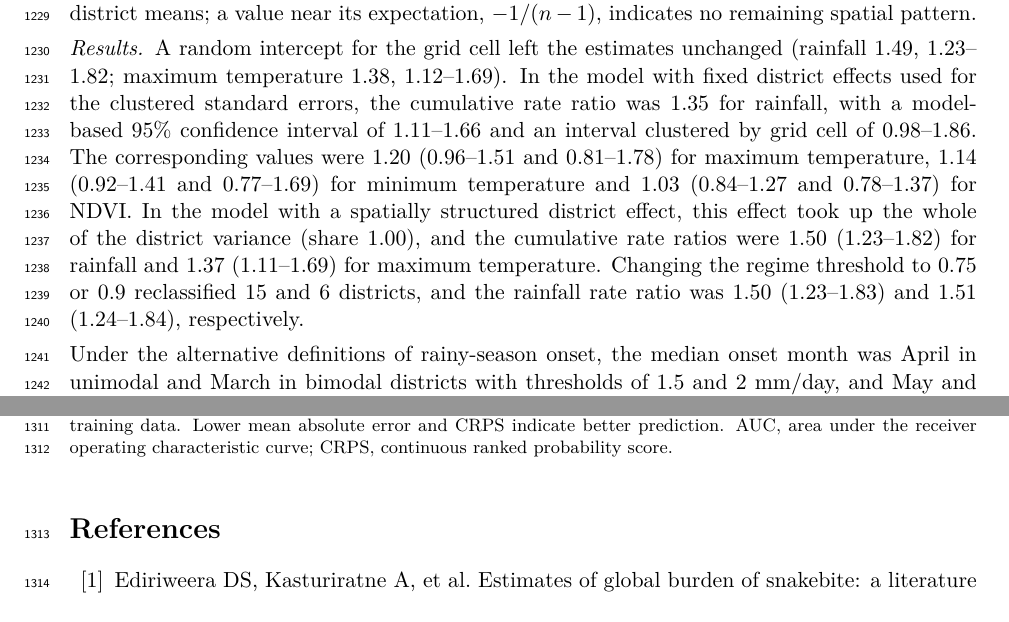
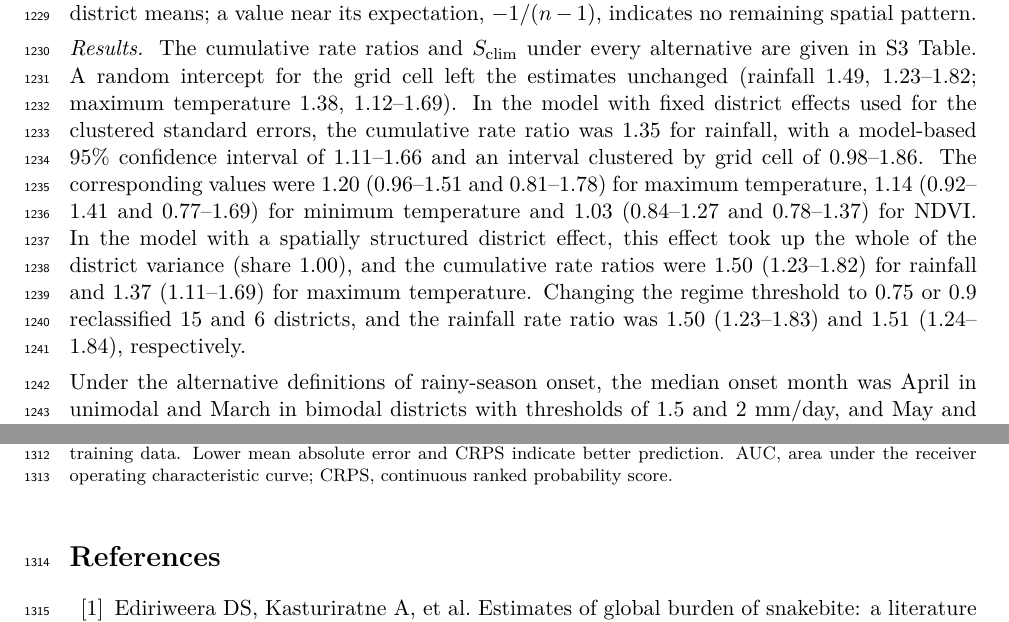
Before and after one commit to pascalantwi/Snakebite-work, a LaTeX document (latex/main.tex): two parts of pages 39 and 46 of 50, joined at a grey line, cut so that both start at the same text. Compiled offline with pdfLaTeX.

Commit message:
S1 Text section I: cite S3 Table
Co-Authored-By: Claude Opus 5.5 <noreply@anthropic.com>
Claude-Session: https://claude.ai/code/session_01EpHxzHnx9eTUVm7jcAJhhp

```diff
--- a/latex/main.tex
+++ b/latex/main.tex
@@ -1080,7 +1080,7 @@ where the random term \(U_{it}\) spreads the probability of each observed count
 
 where \(n\) is the number of districts, \(\bar{r}\) the mean of the \(\bar{r}_i\), and \(w_{ij} = 1\) if districts \(i\) and \(j\) share a boundary and 0 otherwise. We derived the neighbours from the geoBoundaries district boundaries \cite{ref16}, treating two districts as sharing a boundary when their polygons had boundary vertices less than about 500 m apart. We assessed \(I\) against 999 random permutations of the district means; a value near its expectation, \(-1/(n-1)\), indicates no remaining spatial pattern.
 
-\emph{Results.} A random intercept for the grid cell left the estimates unchanged (rainfall 1.49, 1.23--1.82; maximum temperature 1.38, 1.12--1.69). In the model with fixed district effects used for the clustered standard errors, the cumulative rate ratio was 1.35 for rainfall, with a model-based 95\% confidence interval of 1.11--1.66 and an interval clustered by grid cell of 0.98--1.86. The corresponding values were 1.20 (0.96--1.51 and 0.81--1.78) for maximum temperature, 1.14 (0.92--1.41 and 0.77--1.69) for minimum temperature and 1.03 (0.84--1.27 and 0.78--1.37) for NDVI. In the model with a spatially structured district effect, this effect took up the whole of the district variance (share 1.00), and the cumulative rate ratios were 1.50 (1.23--1.82) for rainfall and 1.37 (1.11--1.69) for maximum temperature. Changing the regime threshold to 0.75 or 0.9 reclassified 15 and 6 districts, and the rainfall rate ratio was 1.50 (1.23--1.83) and 1.51 (1.24--1.84), respectively.
+\emph{Results.} The cumulative rate ratios and \(S_{\text{clim}}\) under every alternative are given in \hyperref[s3table]{S3 Table}. A random intercept for the grid cell left the estimates unchanged (rainfall 1.49, 1.23--1.82; maximum temperature 1.38, 1.12--1.69). In the model with fixed district effects used for the clustered standard errors, the cumulative rate ratio was 1.35 for rainfall, with a model-based 95\% confidence interval of 1.11--1.66 and an interval clustered by grid cell of 0.98--1.86. The corresponding values were 1.20 (0.96--1.51 and 0.81--1.78) for maximum temperature, 1.14 (0.92--1.41 and 0.77--1.69) for minimum temperature and 1.03 (0.84--1.27 and 0.78--1.37) for NDVI. In the model with a spatially structured district effect, this effect took up the whole of the district variance (share 1.00), and the cumulative rate ratios were 1.50 (1.23--1.82) for rainfall and 1.37 (1.11--1.69) for maximum temperature. Changing the regime threshold to 0.75 or 0.9 reclassified 15 and 6 districts, and the rainfall rate ratio was 1.50 (1.23--1.83) and 1.51 (1.24--1.84), respectively.
 
 Under the alternative definitions of rainy-season onset, the median onset month was April in unimodal and March in bimodal districts with thresholds of 1.5 and 2 mm/day, and May and March with a threshold of 3 mm/day or the 120 mm criterion; in the transition zone it was March or April (\hyperref[s4table]{S4 Table}). Under every definition and in every regime, incidence peaked two months after onset, except with the 3 mm/day threshold in bimodal districts, where it peaked one month after onset (1.32; 1.23--1.41). The peak rate ratio ranged from 2.31 to 2.70 in unimodal, 1.46 to 1.61 in transition and 1.30 to 1.32 in bimodal districts.
 
```
Also changed, not shown: MANUSCRIPT_DRAFT.md (+1 -1 lines), 1 other file.
